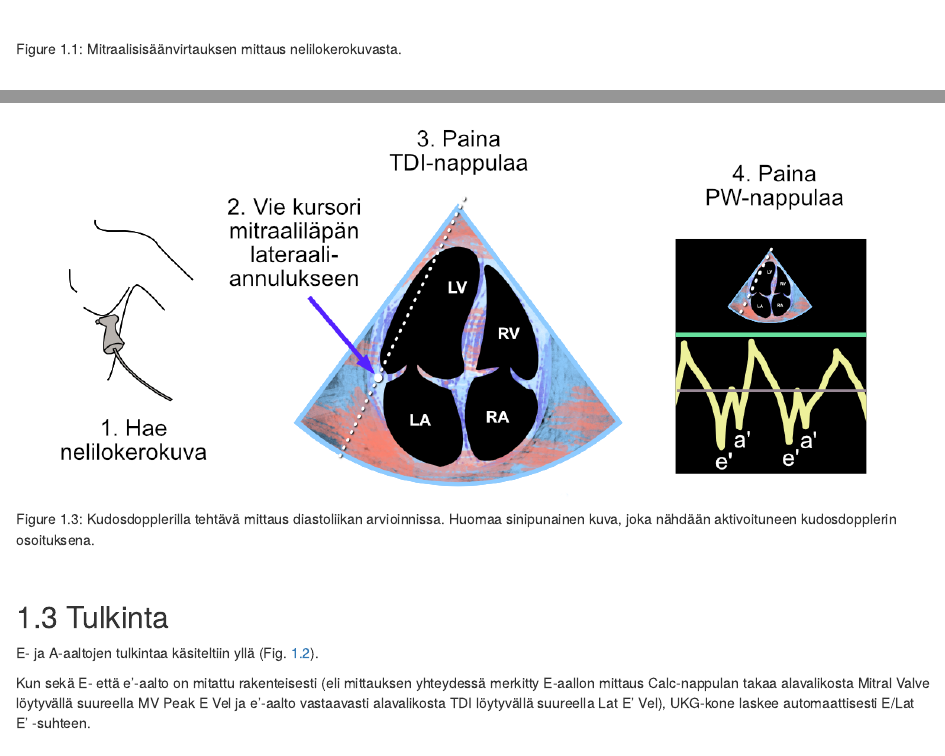
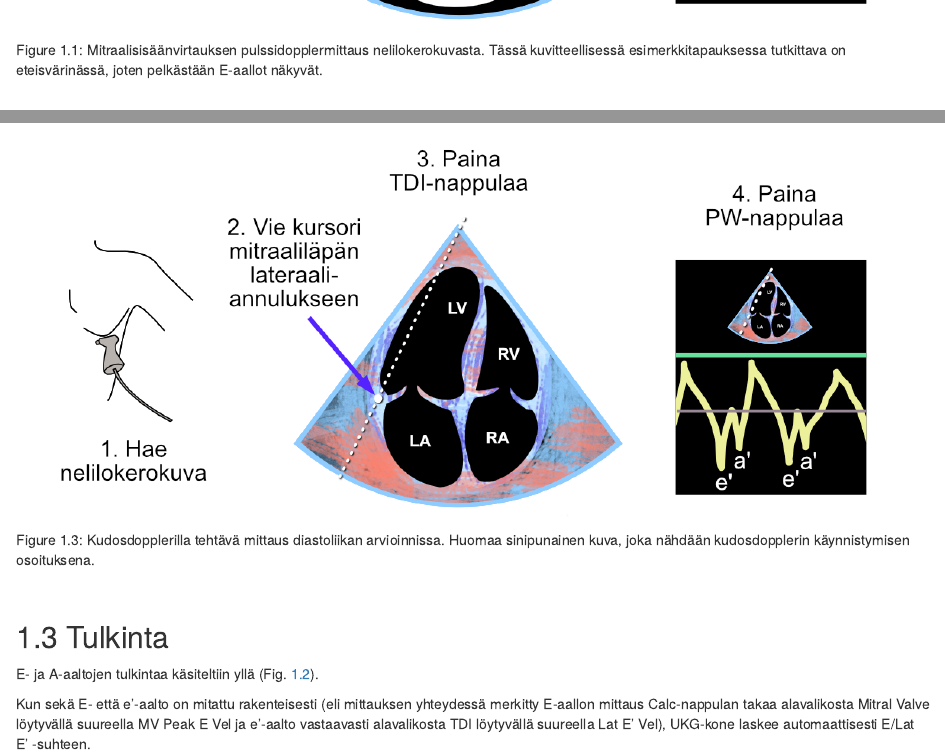
Before and after one commit to vljlangen/echo-guidebook, an R Markdown document (08-diastoliikka.Rmd): the page in a window 1100 px wide, from 1080 px down before the commit and from 950 px down after it, so that both start at the same text, and a second part further down, joined at a grey line. Rendered offline with R 4.5, knitr and Pandoc, with nearby package versions; drawn as R Markdown's standard HTML page in place of the format the file asks for.

Commit message:
PW explained in more detail.

````diff
--- a/08-diastoliikka.Rmd
+++ b/08-diastoliikka.Rmd
@@ -30,10 +30,10 @@ E- ja A-aalto mitataan nelilokerokuvasta, sijoittamalla kursori (näytteenottopi
 <br />
 
 
-(ref:diastoliikkapw) Mitraalisisäänvirtauksen mittaus nelilokerokuvasta.
+(ref:diastoliikkapw) Mitraalisisäänvirtauksen pulssidopplermittaus nelilokerokuvasta. Tässä kuvitteellisessä esimerkkitapauksessa tutkittava on eteisvärinässä, joten pelkästään E-aallot näkyvät.
 
 ```{r diastoliikkapw, out.width = '100%', echo=FALSE, fig.cap="(ref:diastoliikkapw)"}
- knitr::include_graphics("images/diastoliikka_ea_aallot2.png")
+ knitr::include_graphics("images/diastoliikka_ea_aallot3.png")
 ```
 
 
@@ -85,7 +85,7 @@ Huom. Jos tutkittava on eteisvärinässä, jälleenkään A-aaltoa (tai kudosdop
 <br />
 
 
-(ref:diastoliikkatdi) Kudosdopplerilla tehtävä mittaus diastoliikan arvioinnissa. Huomaa sinipunainen kuva, joka nähdään aktivoituneen kudosdopplerin osoituksena.
+(ref:diastoliikkatdi) Kudosdopplerilla tehtävä mittaus diastoliikan arvioinnissa. Huomaa sinipunainen kuva, joka nähdään kudosdopplerin käynnistymisen osoituksena.
 
 ```{r diastoliikkatdi, out.width = '100%', echo=FALSE, fig.cap="(ref:diastoliikkatdi)"}
  knitr::include_graphics("images/diastoliikka_tdi4.png")
````
Also changed, not shown: book/diastoliikka.html, book/images/diastoliikka_ea_aallot3.png (added), book/search_index.json, images/diastoliikka_ea_aallot3.png (added), 08-diastoliikka.Rmd (2 more changed lines).
